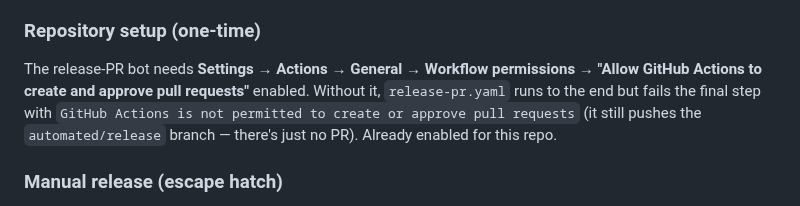
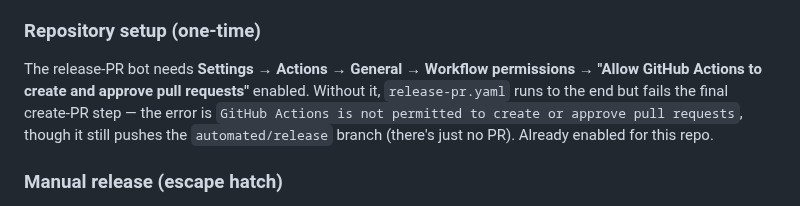
Before and after one commit to uribrecher/thicket, a Markdown page: CONTRIBUTING.md, the part around the change. Drawn GitHub-style.

Commit message:
docs: keep the error-message code span on one line (Copilot review)

```diff
--- a/CONTRIBUTING.md
+++ b/CONTRIBUTING.md
@@ -61,9 +61,9 @@ only `Fixed`/`Internal` → patch).
 
 The release-PR bot needs **Settings → Actions → General → Workflow permissions → "Allow GitHub
 Actions to create and approve pull requests"** enabled. Without it, `release-pr.yaml` runs to the
-end but fails the final step with `GitHub Actions is not permitted to create or approve pull
-requests` (it still pushes the `automated/release` branch — there's just no PR). Already enabled
-for this repo.
+end but fails the final create-PR step — the error is
+`GitHub Actions is not permitted to create or approve pull requests`, though it still pushes the
+`automated/release` branch (there's just no PR). Already enabled for this repo.
 
 ### Manual release (escape hatch)
 
```
